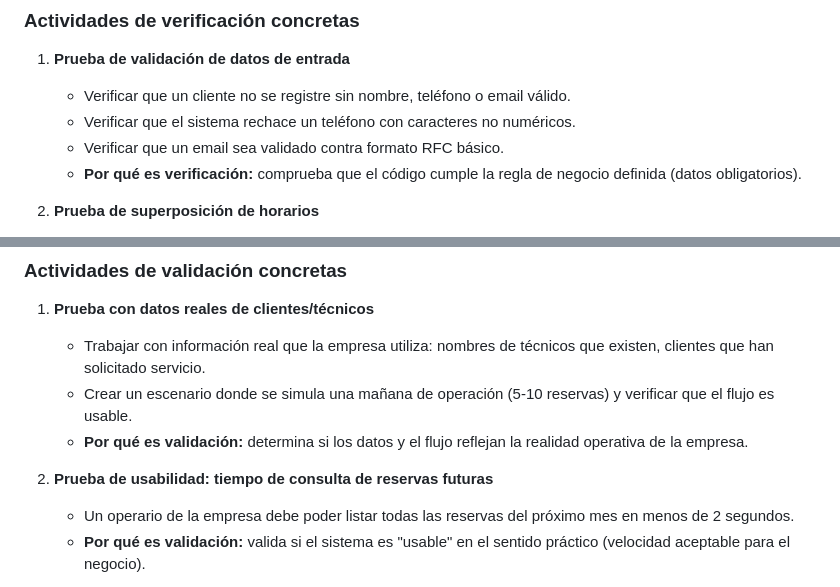
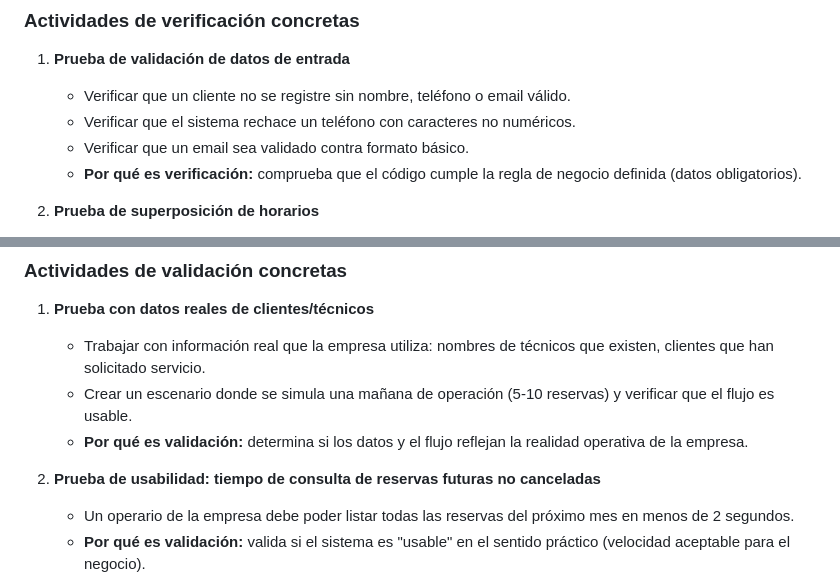
Before and after one commit to matiasbarrazah/pruebas-de-software, a Markdown page: informe.md, 2 parts joined by grey strips. Drawn GitHub-style.

```diff
--- a/informe.md
+++ b/informe.md
@@ -72,7 +72,7 @@ La solución corresponde a una primera versión operativa para uso administrativ
 1. **Prueba de validación de datos de entrada**
    - Verificar que un cliente no se registre sin nombre, teléfono o email válido.
    - Verificar que el sistema rechace un teléfono con caracteres no numéricos.
-   - Verificar que un email sea validado contra formato RFC básico.
+   - Verificar que un email sea validado contra formato básico.
    - **Por qué es verificación:** comprueba que el código cumple la regla de negocio definida (datos obligatorios).
 
 2. **Prueba de superposición de horarios**
@@ -92,7 +92,7 @@ La solución corresponde a una primera versión operativa para uso administrativ
    - Crear un escenario donde se simula una mañana de operación (5-10 reservas) y verificar que el flujo es usable.
    - **Por qué es validación:** determina si los datos y el flujo reflejan la realidad operativa de la empresa.
 
-2. **Prueba de usabilidad: tiempo de consulta de reservas futuras**
+2. **Prueba de usabilidad: tiempo de consulta de reservas futuras no canceladas**
    - Un operario de la empresa debe poder listar todas las reservas del próximo mes en menos de 2 segundos.
    - **Por qué es validación:** valida si el sistema es "usable" en el sentido práctico (velocidad aceptable para el negocio).
 
```
Also changed, not shown: other parts of informe.md (+11 -11 lines).
